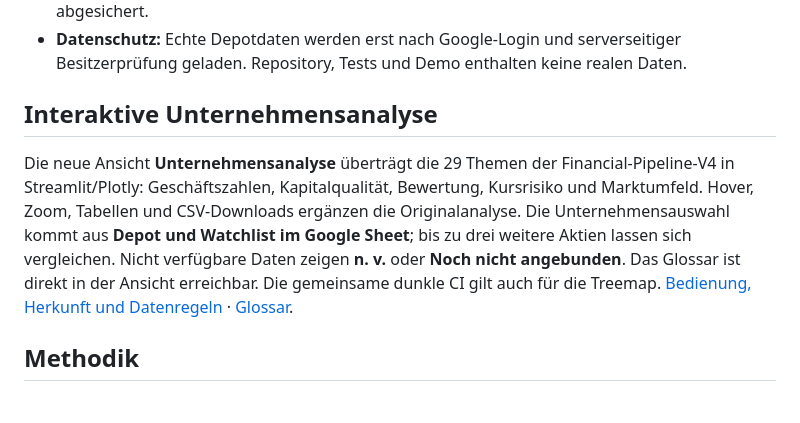
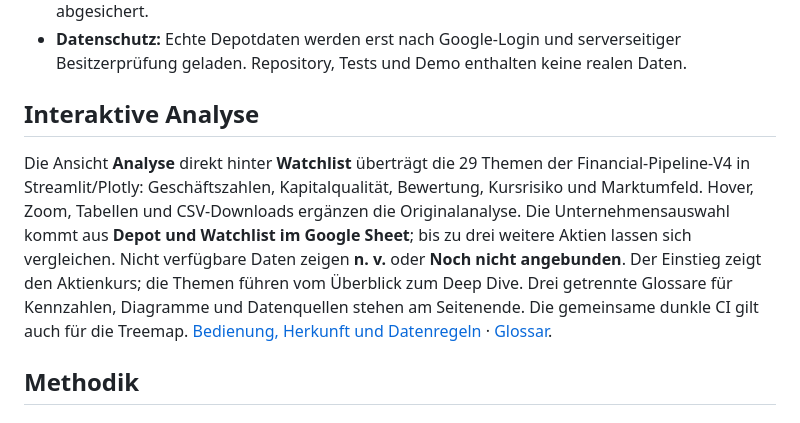
Before and after one commit to FelixSchramm/stock_treemap, a Markdown page: README.md, the part around the change. Rendered like a GitHub page.

```diff
--- a/README.md
+++ b/README.md
@@ -14,14 +14,16 @@
 - **Technische Umsetzung:** Python 3.12, Streamlit und Plotly. Die Fachlogik liegt in reinen, UI-unabhängigen Modulen und ist durch über 1.100 automatisierte Tests mit synthetischen Daten abgesichert.
 - **Datenschutz:** Echte Depotdaten werden erst nach Google-Login und serverseitiger Besitzerprüfung geladen. Repository, Tests und Demo enthalten keine realen Daten.
 
-## Interaktive Unternehmensanalyse
+## Interaktive Analyse
 
-Die neue Ansicht **Unternehmensanalyse** überträgt die 29 Themen der Financial-Pipeline-V4
+Die Ansicht **Analyse** direkt hinter **Watchlist** überträgt die 29 Themen der Financial-Pipeline-V4
 in Streamlit/Plotly: Geschäftszahlen, Kapitalqualität, Bewertung, Kursrisiko und
 Marktumfeld. Hover, Zoom, Tabellen und CSV-Downloads ergänzen die Originalanalyse.
 Die Unternehmensauswahl kommt aus **Depot und Watchlist im Google Sheet**; bis zu
 drei weitere Aktien lassen sich vergleichen. Nicht verfügbare Daten zeigen **n. v.**
-oder **Noch nicht angebunden**. Das Glossar ist direkt in der Ansicht erreichbar.
+oder **Noch nicht angebunden**. Der Einstieg zeigt den Aktienkurs; die Themen führen
+vom Überblick zum Deep Dive. Drei getrennte Glossare für Kennzahlen, Diagramme und
+Datenquellen stehen am Seitenende.
 Die gemeinsame dunkle CI gilt auch für die Treemap.
 [Bedienung, Herkunft und Datenregeln](docs/EXPLORATION.md) · [Glossar](docs/glossary.md).
 
```
Also changed, not shown: docs/EXPLORATION.md (+22 -15 lines), docs/images/exploration-demo.png, 10 other files.
